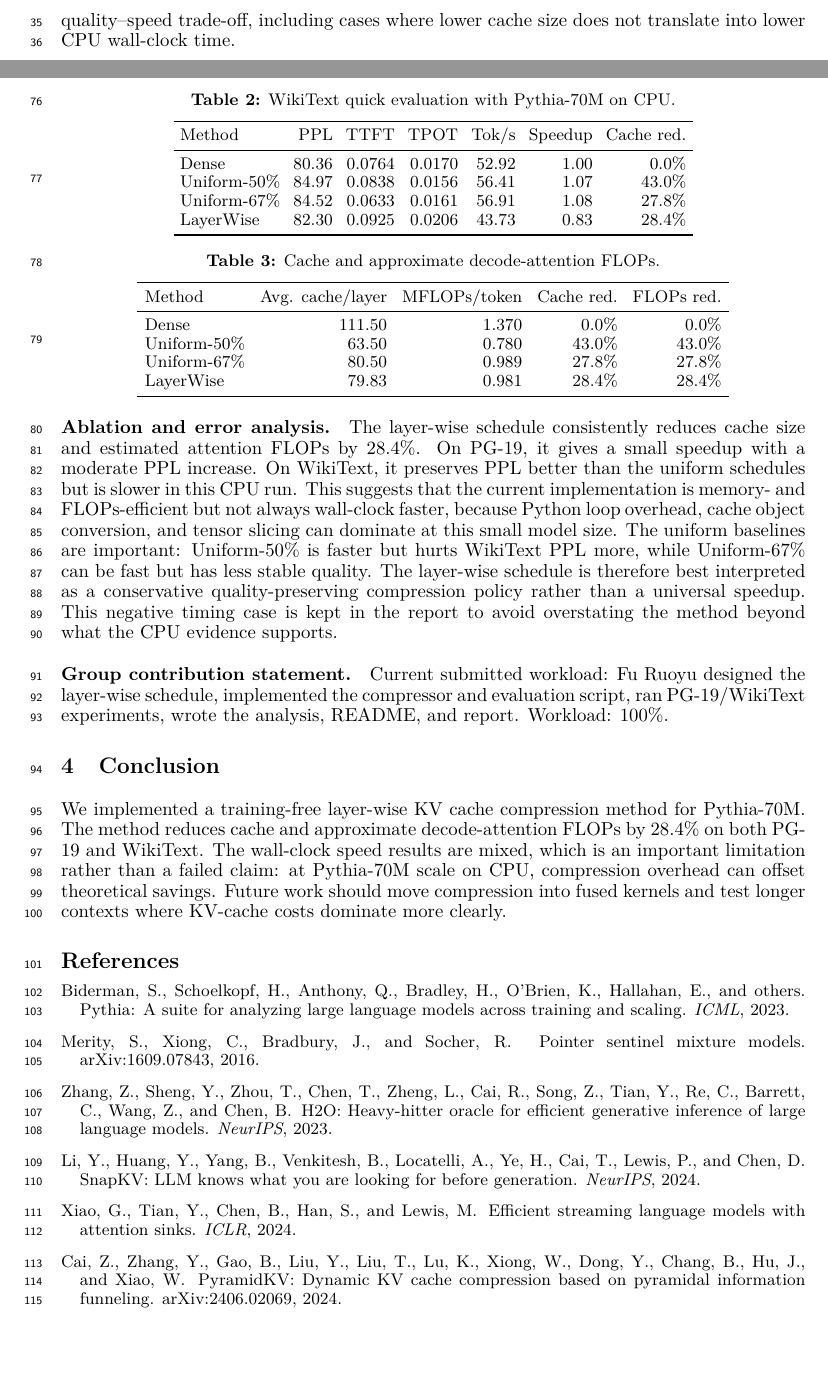
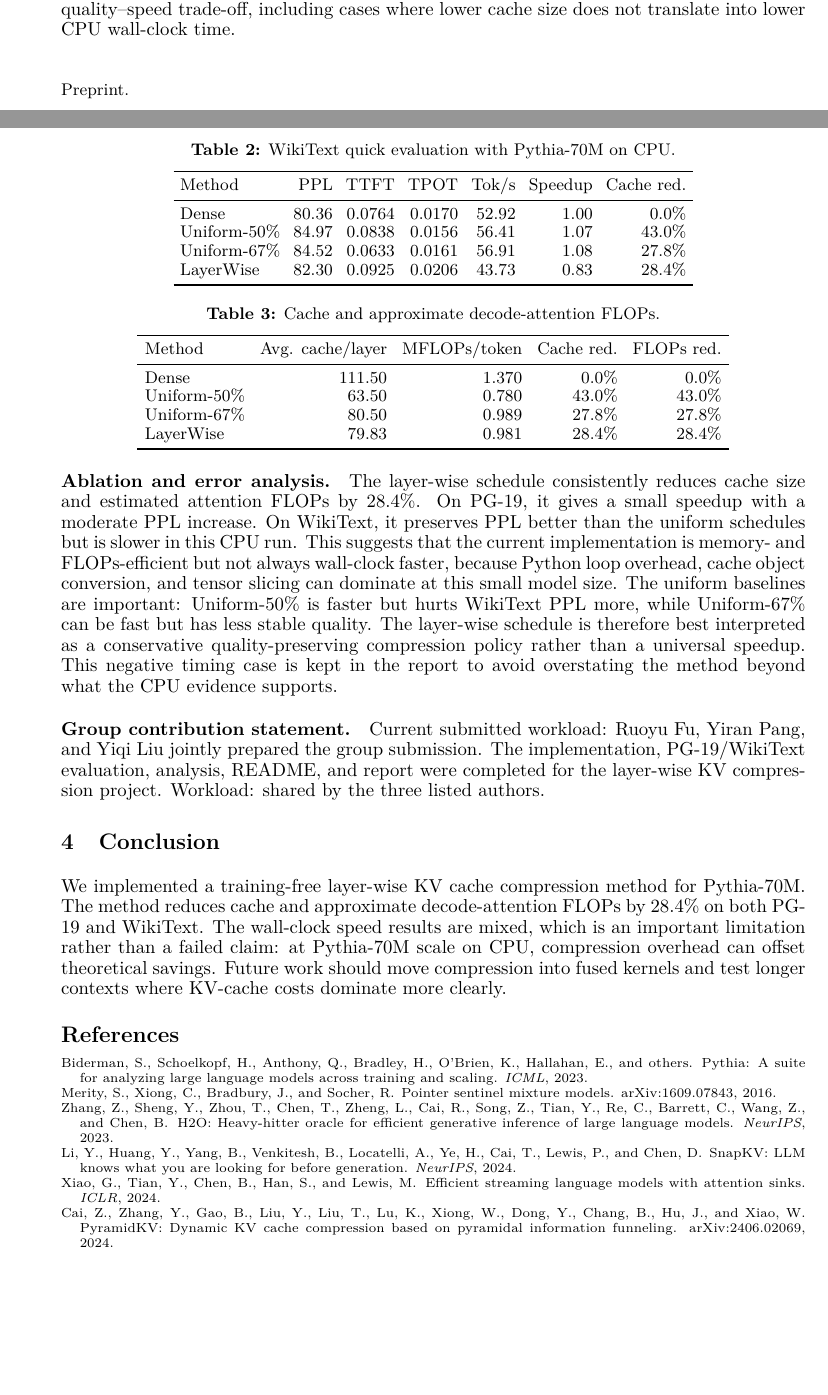
Before and after one commit to lilfry09/Training-free-LM-inference-acceleration-group, a LaTeX paper (paper.tex): two parts of pages 2 and 3 of 3 before the commit and two parts of pages 1 and 3 of 3 after it, joined at a grey line, cut so that both start at the same text, the shorter picture padded with empty space. Compiled offline with pdfLaTeX.

Commit message:
docs: update group author list

```diff
--- a/paper.tex
+++ b/paper.tex
@@ -1,6 +1,6 @@
 \documentclass{article}
 
-\usepackage{neurips_2025}
+\usepackage[preprint]{neurips_2025}
 \usepackage[utf8]{inputenc}
 \usepackage[T1]{fontenc}
 \usepackage{lmodern}
@@ -13,7 +13,7 @@
 \title{Layer-wise Adaptive KV Cache Compression for Training-Free Pythia-70M Inference}
 
 \author{
-  Fu Ruoyu \\
+  Ruoyu Fu \quad Yiran Pang \quad Yiqi Liu \\
   Shanghai Jiao Tong University \\
 }
 
@@ -190,9 +191,10 @@ speedup.  This negative timing case is kept in the report to avoid overstating
 the method beyond what the CPU evidence supports.
 
 \paragraph{Group contribution statement.}
-Current submitted workload: Fu Ruoyu designed the layer-wise schedule,
-implemented the compressor and evaluation script, ran PG-19/WikiText
-experiments, wrote the analysis, README, and report.  Workload: 100\%.
+Current submitted workload: Ruoyu Fu, Yiran Pang, and Yiqi Liu jointly prepared
+the group submission.  The implementation, PG-19/WikiText evaluation,
+analysis, README, and report were completed for the layer-wise KV compression
+project.  Workload: shared by the three listed authors.
 
 \section{Conclusion}
 
@@ -204,8 +206,10 @@ on CPU, compression overhead can offset theoretical savings.  Future work should
 move compression into fused kernels and test longer contexts where KV-cache
 costs dominate more clearly.
 
-{\small
+{\scriptsize
 \begin{thebibliography}{9}
+\setlength{\itemsep}{0pt}
+\setlength{\parsep}{0pt}
 
 \bibitem[Biderman et~al.(2023)]{biderman2023pythia}
 Biderman, S., Schoelkopf, H., Anthony, Q., Bradley, H., O'Brien, K., Hallahan, E., and others.
```
Also changed, not shown: README.md, paper.pdf, paper.tex (1 more changed lines).
